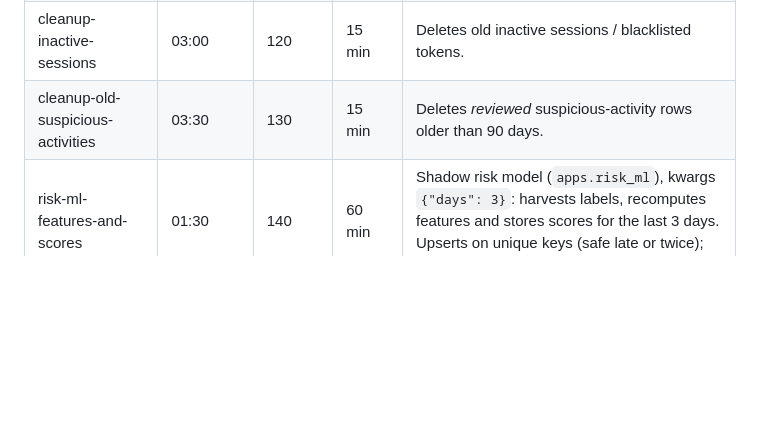
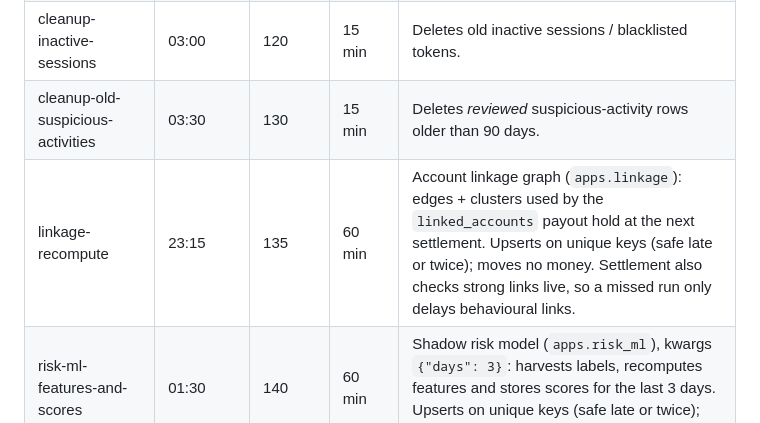
Before and after one commit to isaacrooneykoros/Step-2-Win-App, a Markdown page: backend/SCHEDULED_JOBS.md, the part around the change. Rendered like a GitHub page; blank space fills up the shorter version.

```diff
--- a/backend/SCHEDULED_JOBS.md
+++ b/backend/SCHEDULED_JOBS.md
@@ -66,6 +66,7 @@ All times UTC. Priority = order within one tick (lower first).
 | check-wallet-balance-consistency | 02:30 | 110 | 30 min | Releases orphaned locked balances under a row lock (second run is a no-op). |
 | cleanup-inactive-sessions | 03:00 | 120 | 15 min | Deletes old inactive sessions / blacklisted tokens. |
 | cleanup-old-suspicious-activities | 03:30 | 130 | 15 min | Deletes *reviewed* suspicious-activity rows older than 90 days. |
+| linkage-recompute | 23:15 | 135 | 60 min | Account linkage graph (`apps.linkage`): edges + clusters used by the `linked_accounts` payout hold at the next settlement. Upserts on unique keys (safe late or twice); moves no money. Settlement also checks strong links live, so a missed run only delays behavioural links. |
 | risk-ml-features-and-scores | 01:30 | 140 | 60 min | Shadow risk model (`apps.risk_ml`), kwargs `{"days": 3}`: harvests labels, recomputes features and stores scores for the last 3 days. Upserts on unique keys (safe late or twice); never touches steps, trust or money. |
 
 To add a job: add an entry to `CELERY_BEAT_SCHEDULE` (task dotted path + `crontab`), and
```
Also changed, not shown: backend/ANTICHEAT.md (+43 -0 lines).
